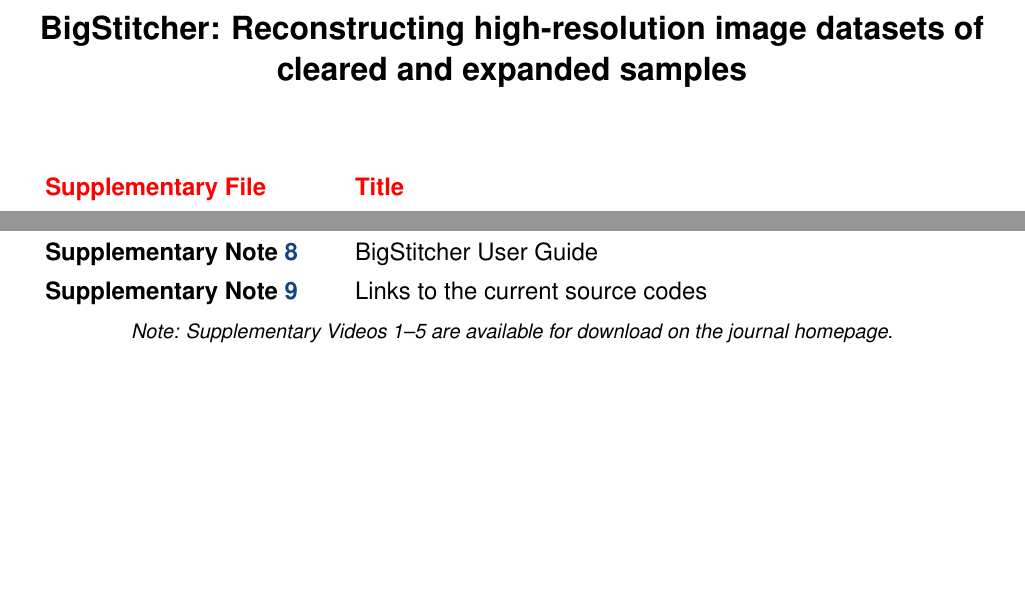
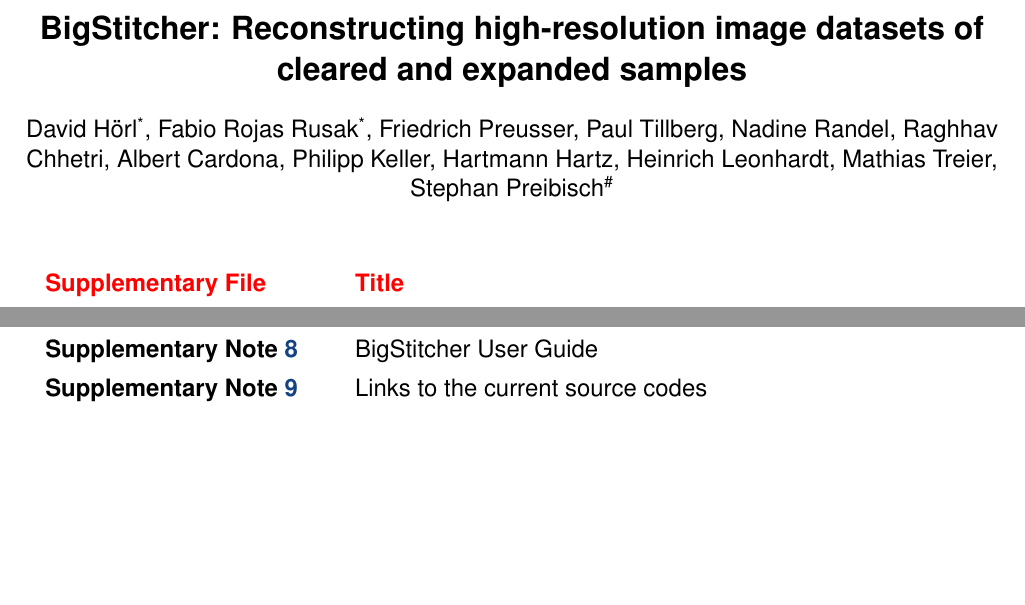
Before and after one commit to PreibischLab/bigstitcher-paper, a LaTeX paper (supplement/supplement.tex): two parts of page 1 of 22, joined at a grey line, cut so that both start at the same text. Compiled offline with pdfLaTeX.

Commit message:
updated authors, removed reference to non-existing (yet) videos

```diff
--- a/supplement/supplement.tex
+++ b/supplement/supplement.tex
@@ -87,7 +87,7 @@
 %  can be indicated with a superscript in italics,
 %  which is easily obtained with \supit{}.
 
-\author{%David H{\"o}rl, Fabio Rojas Rusak, Friedrich Preusser, Heinrich Leonhardt, Mathias Treier, Stephan Preibisch
+\author{David H{\"o}rl\textsuperscript{*}, Fabio Rojas Rusak\textsuperscript{*}, Friedrich Preusser, Paul Tillberg, Nadine Randel, Raghhav Chhetri, Albert Cardona, Philipp Keller, Hartmann Hartz, Heinrich Leonhardt, Mathias Treier, Stephan Preibisch\textsuperscript{\#}
 %\skiplinehalf
 %\small{
 %\supit{1}Max Planck Institute of Molecular Cell Biology and Genetics, Pfotenhauerstrasse 108, Dresden, Germany \\
@@ -160,7 +160,7 @@
 \textbf{Supplementary Note \ref{sec:currentcode}} & Links to the current source codes \tablespace \\
 
 \end{tabular}}
-\caption{\emph{Note: Supplementary Videos 1--5 are available for download on the journal homepage.}}
+\caption{}%\emph{Note: Supplementary Videos 1--5 are available for download on the journal homepage.}}
 \end{table}
 
 \pagebreak
```
